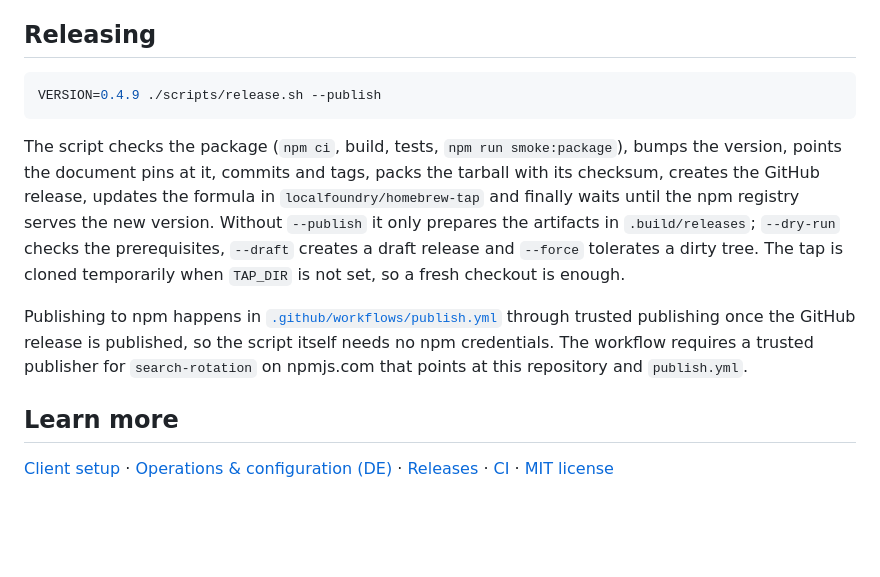
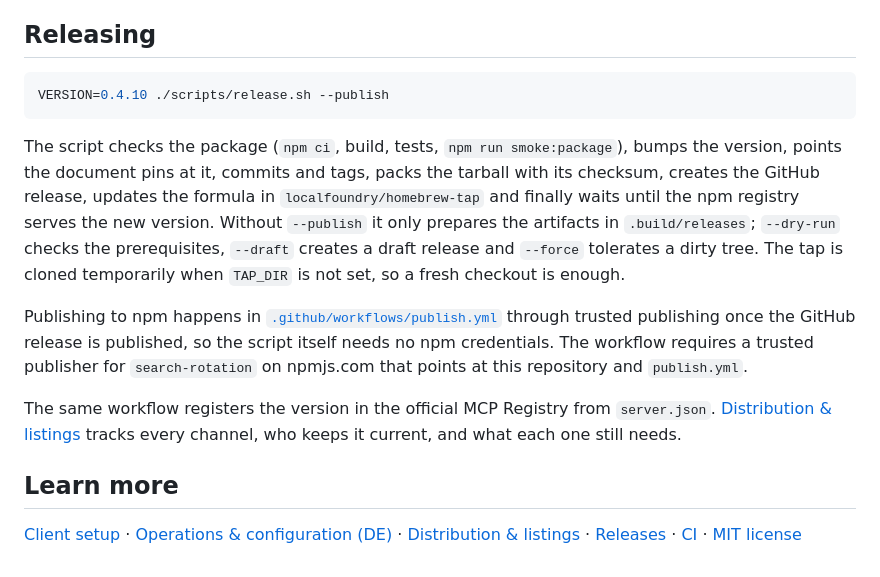
Before and after one commit to RobinBially/search-rotation, a Markdown page: README.md, the part around the change. Drawn GitHub-style; blank space fills up the shorter version.

````diff
--- a/README.md
+++ b/README.md
@@ -119,13 +119,15 @@ After updating, reconnect your MCP client to load the new tool schema.
 ## Releasing
 
 ```sh
-VERSION=0.4.9 ./scripts/release.sh --publish
+VERSION=0.4.10 ./scripts/release.sh --publish
 ```
 
 The script checks the package (`npm ci`, build, tests, `npm run smoke:package`), bumps the version, points the document pins at it, commits and tags, packs the tarball with its checksum, creates the GitHub release, updates the formula in `localfoundry/homebrew-tap` and finally waits until the npm registry serves the new version. Without `--publish` it only prepares the artifacts in `.build/releases`; `--dry-run` checks the prerequisites, `--draft` creates a draft release and `--force` tolerates a dirty tree. The tap is cloned temporarily when `TAP_DIR` is not set, so a fresh checkout is enough.
 
 Publishing to npm happens in [`.github/workflows/publish.yml`](.github/workflows/publish.yml) through trusted publishing once the GitHub release is published, so the script itself needs no npm credentials. The workflow requires a trusted publisher for `search-rotation` on npmjs.com that points at this repository and `publish.yml`.
 
+The same workflow registers the version in the official MCP Registry from `server.json`. [Distribution & listings](docs/distribution.md) tracks every channel, who keeps it current, and what each one still needs.
+
 ## Learn more
 
-[Client setup](docs/clients.md) · [Operations & configuration (DE)](docs/operations.md) · [Releases](https://github.com/localfoundry/search-rotation-mcp/releases) · [CI](https://github.com/localfoundry/search-rotation-mcp/actions/workflows/ci.yml) · [MIT license](LICENSE)
+[Client setup](docs/clients.md) · [Operations & configuration (DE)](docs/operations.md) · [Distribution & listings](docs/distribution.md) · [Releases](https://github.com/localfoundry/search-rotation-mcp/releases) · [CI](https://github.com/localfoundry/search-rotation-mcp/actions/workflows/ci.yml) · [MIT license](LICENSE)
````
Also changed, not shown: docs/distribution.md (added, +52 -0 lines).
